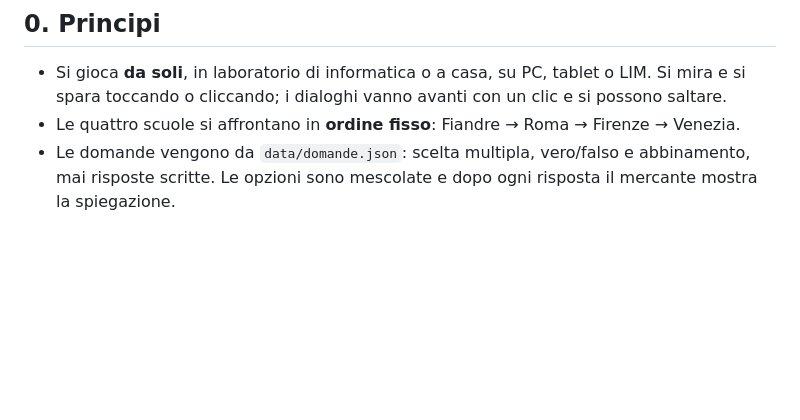
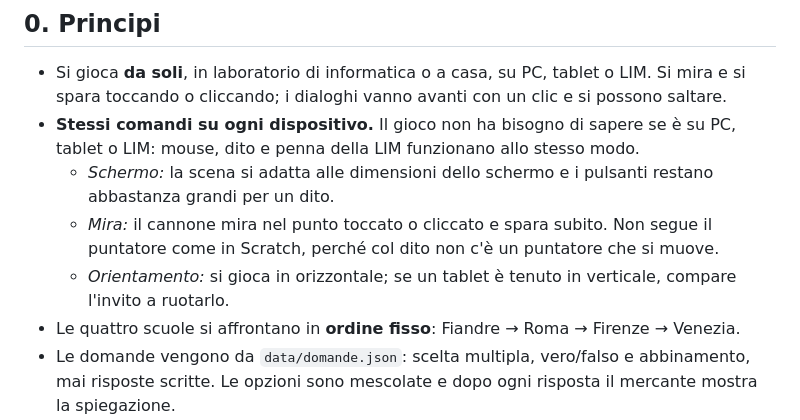
Before and after one commit to ProfGiulioTommasella/L-Isola-Assediata, a Markdown page: docs/regole.md, the part around the change. GitHub-like rendering; blank space fills up the shorter version.

Commit message:
Regole: comandi uguali su PC, tablet e LIM (#3)
Il gioco si adatta allo schermo, mira nel punto toccato o cliccato
e chiede di ruotare il tablet in orizzontale.


Claude-Session: https://claude.ai/code/session_01KKEVX12bF2L4feYsRmv2ad

Co-authored-by: Claude <noreply@anthropic.com>

```diff
--- a/docs/regole.md
+++ b/docs/regole.md
@@ -4,6 +4,10 @@ Regole de «L'Isola Assediata», decise con il docente il 6 ottobre 2026. I nume
 
 ## 0. Principi
 - Si gioca **da soli**, in laboratorio di informatica o a casa, su PC, tablet o LIM. Si mira e si spara toccando o cliccando; i dialoghi vanno avanti con un clic e si possono saltare.
+- **Stessi comandi su ogni dispositivo.** Il gioco non ha bisogno di sapere se è su PC, tablet o LIM: mouse, dito e penna della LIM funzionano allo stesso modo.
+  - *Schermo:* la scena si adatta alle dimensioni dello schermo e i pulsanti restano abbastanza grandi per un dito.
+  - *Mira:* il cannone mira nel punto toccato o cliccato e spara subito. Non segue il puntatore come in Scratch, perché col dito non c'è un puntatore che si muove.
+  - *Orientamento:* si gioca in orizzontale; se un tablet è tenuto in verticale, compare l'invito a ruotarlo.
 - Le quattro scuole si affrontano in **ordine fisso**: Fiandre → Roma → Firenze → Venezia.
 - Le domande vengono da `data/domande.json`: scelta multipla, vero/falso e abbinamento, mai risposte scritte. Le opzioni sono mescolate e dopo ogni risposta il mercante mostra la spiegazione.
 - Le domande seguono la verifica di classe e la presentazione usata in classe: non si chiede nulla che non sia stato spiegato.
```
